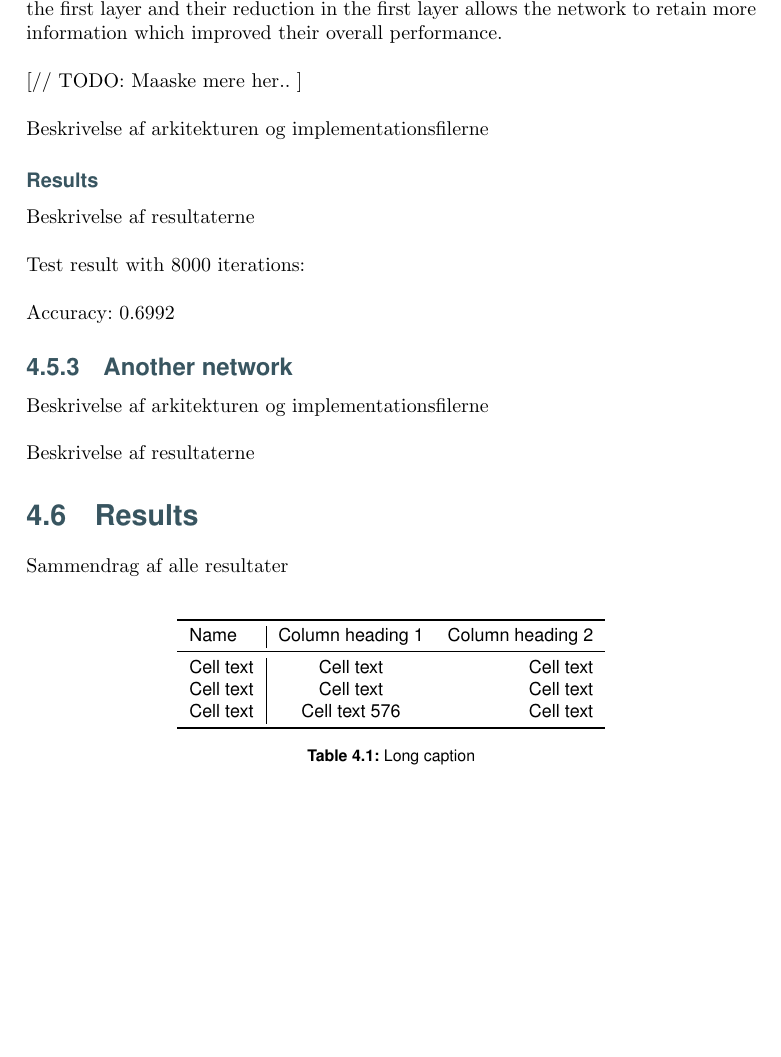
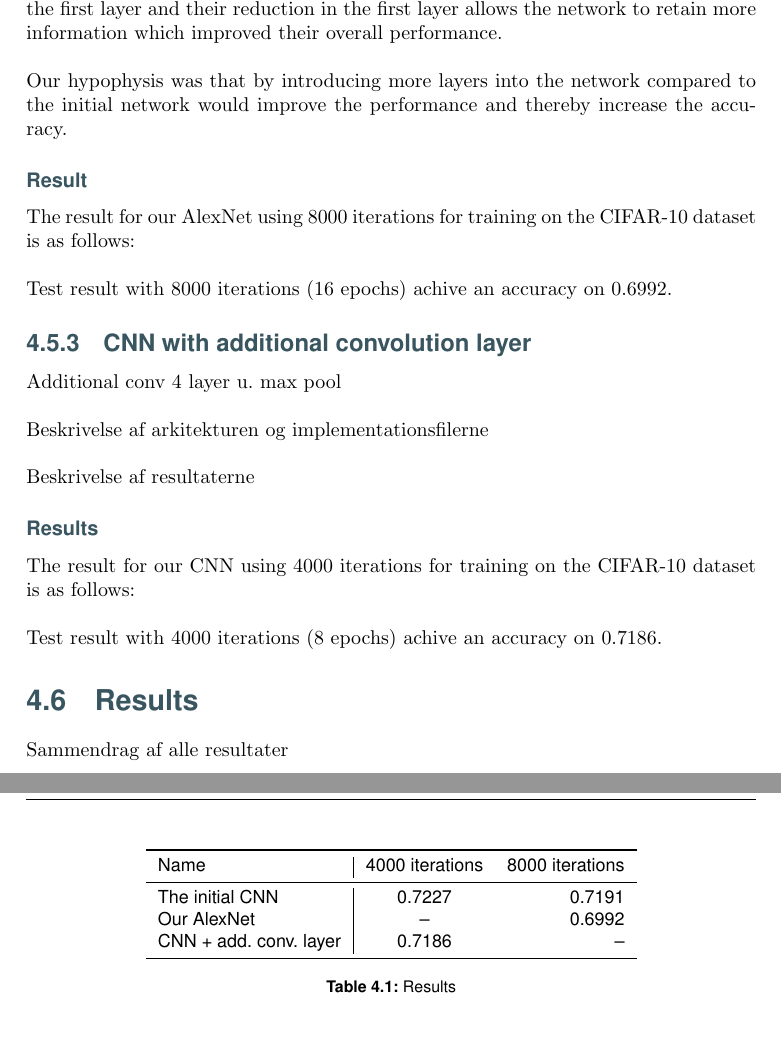
Before and after one commit to lineaggerbo/Deep-Learning, a LaTeX thesis (Report/Main.tex, which reads Report/Chapters/Project/Results.tex, Report/Chapters/Project/TheNetworks.tex): part of page 12 of 14 before the commit and two parts of pages 12 and 13 of 14 after it, the two joined at a grey line, cut so that both start at the same text, the shorter picture padded with empty space. Compiled offline with pdfLaTeX.

Commit message:
More on Networks + results table

```diff
--- a/Report/Chapters/Project/Results.tex
+++ b/Report/Chapters/Project/Results.tex
@@ -14,15 +14,15 @@ Sammendrag af alle resultater
 \small
 \begin{tabular}{l | c r}
 \toprule
-Name 			& Column heading 1 		& Column heading 2	\\
+Name 					& 4000 iterations		& 8000 iterations	\\
 \midrule
-Cell text 	& Cell text					& Cell text			\\
-Cell text 	& Cell text 				& Cell text 		\\
-Cell text 	& Cell text 576				& Cell text			\\
+The initial CNN 		& 0.7227				& 0.7191			\\
+Our AlexNet 			& -- 					& 0.6992	 		\\
+CNN + add. conv. layer	& 0.7186				& --				\\
 \bottomrule
 \end{tabular}
-\caption[Short caption]{Long caption}
-\label{table:table lable}
+\caption[Short caption]{Results}
+\label{table:table_results}
 \end{table}
 
 % section results (end)
--- a/Report/Chapters/Project/TheNetworks.tex
+++ b/Report/Chapters/Project/TheNetworks.tex
@@ -117,29 +115,40 @@ the stride from 4 to 2 in the first layer and their reduction in the first layer
 allows the network to retain more information which improved their overall
 performance.
 
-[// TODO: Maaske mere her.. ]
 
-Beskrivelse af arkitekturen og implementationsfilerne
+Our hypophysis was that by introducing more layers into the network compared to
+the initial network would improve the performance and thereby increase the
+accuracy.
 
 
+\subsubsection{Result}
 
+The result for our AlexNet using 8000 iterations for training on the CIFAR-10
+dataset is as follows:
 
-
-\subsubsection{Results}
-Beskrivelse af resultaterne
-
-Test result with 8000 iterations:
-
-Accuracy: 0.6992
+Test result with 8000 iterations (16 epochs) achive an accuracy on 0.6992.
 
 
 % subsection another_network (end)
-\subsection{Another network} % (fold)
-\label{sub:another_network}
+\subsection{CNN with additional convolution layer} % (fold)
+\label{sub:cnn}
+
+
+Additional conv 4 layer u. max pool
+
+
 
 Beskrivelse af arkitekturen og implementationsfilerne
 
 Beskrivelse af resultaterne
 
-% subsection another_network (end)
+\subsubsection{Results}
+
+The result for our CNN using 4000 iterations for training on the CIFAR-10
+dataset is as follows:
+
+Test result with 4000 iterations (8 epochs) achive an accuracy on 	0.7186.
+
+
+% subsection cnn (end)
 % section the_networks (end)
```
Also changed, not shown: Report/Main.pdf, Report/Chapters/Project/TheNetworks.tex (18 more changed lines).
